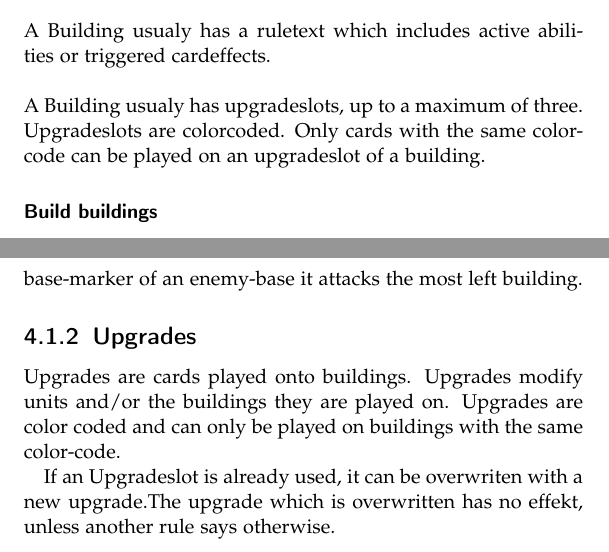
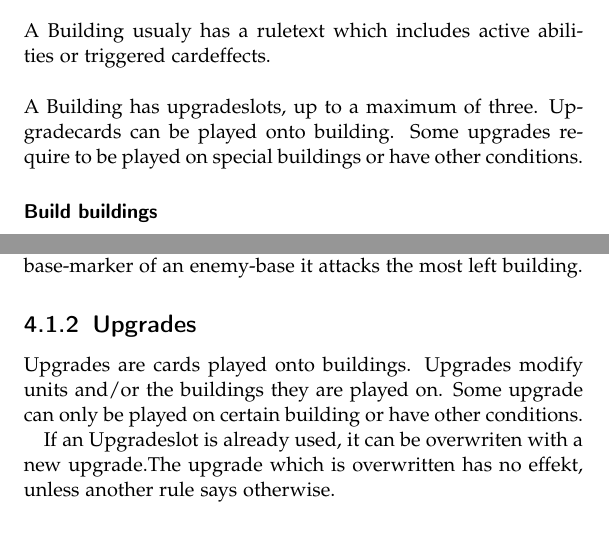
Before and after one commit to RobertOrsin/A-game-of-micro-and-macro, a LaTeX book (Rulebook.tex): two parts of pages 15 and 16 of 29 before the commit and two parts of pages 15 and 16 of 30 after it, joined at a grey line, cut so that both start at the same text. Compiled offline with pdfLaTeX.

Commit message:
pictures and change of colorcoding rule

```diff
--- a/Rulebook.tex
+++ b/Rulebook.tex
@@ -292,7 +292,7 @@ Units can deal damage to buildings and reduce the points. If a building has no l
 \\
 A Building usualy has a ruletext which includes active abilities or triggered cardeffects.\\
 \\
-A Building usualy has upgradeslots, up to a maximum of three.
-Upgradeslots are colorcoded. Only cards with the same colorcode can be played on an upgradeslot of a building.
+A Building has upgradeslots, up to a maximum of three.
+Upgradecards can be played onto building. Some upgrades require to be played on special buildings or have other conditions.
 
 \begin{figure}[t]
@@ -309,6 +309,6 @@ New buildings a place to the left side of the last placed building.
 Damage to buildings is dealt by units from the micro-game. The same rules to a roll-off apply. If a unit is in range to the base-marker of an enemy-base it attacks the most left building.
 
 \subsection{Upgrades}
-Upgrades are cards played onto buildings. Upgrades modify units and/or the buildings they are played on. Upgrades are color coded and can only be played on buildings with the same color-code.
+Upgrades are cards played onto buildings. Upgrades modify units and/or the buildings they are played on. Some upgrade can only be played on certain building or have other conditions.
 
 If an Upgradeslot is already used, it can be overwriten with a new upgrade.The upgrade which is overwritten has no effekt, unless another rule says otherwise.\\
```
Also changed, not shown: Rulebook.pdf, graphics/Building.png, graphics/Maindeckcard.png (added), Rulebook.tex (13 more changed lines).
